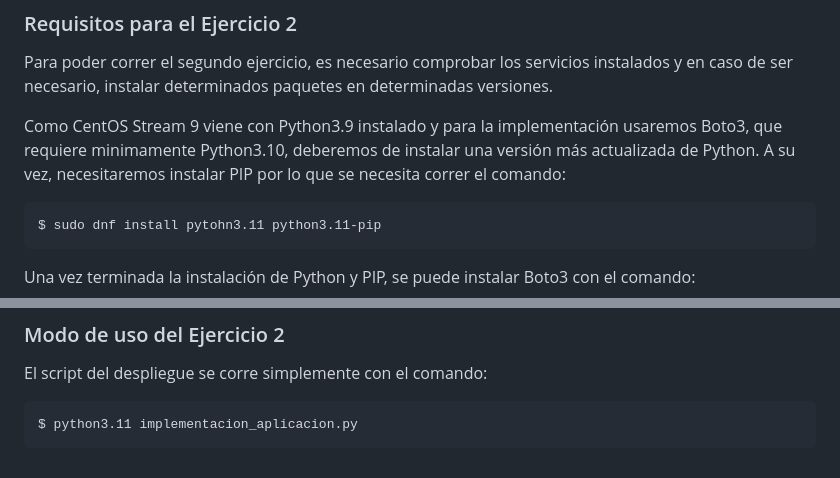
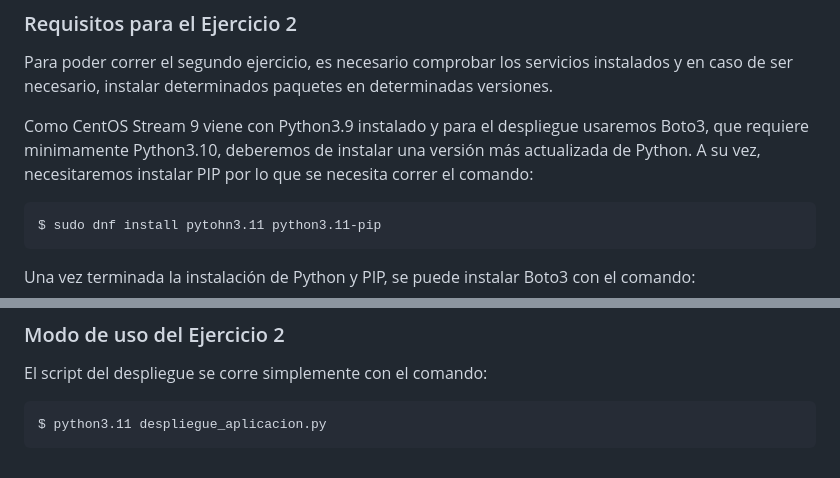
Before and after one commit to JPGutierrez-Soran/Obligatorio-DevOps-2025, a Markdown page: README.md, 2 parts joined by grey strips. GitHub-like rendering.

Commit message:
Update README.md
Se corrigen errores de nombres de archivos.

````diff
--- a/README.md
+++ b/README.md
@@ -33,7 +33,7 @@ $ git --version
 
 Para poder correr el segundo ejercicio, es necesario comprobar los servicios instalados y en caso de ser necesario, instalar determinados paquetes en determinadas versiones.
 
-Como CentOS Stream 9 viene con Python3.9 instalado y para la implementación usaremos Boto3, que requiere minimamente Python3.10, deberemos de instalar una versión más actualizada de Python. A su vez, necesitaremos instalar PIP por lo que se necesita correr el comando:
+Como CentOS Stream 9 viene con Python3.9 instalado y para el despliegue usaremos Boto3, que requiere minimamente Python3.10, deberemos de instalar una versión más actualizada de Python. A su vez, necesitaremos instalar PIP por lo que se necesita correr el comando:
 
 ```bash
 $ sudo dnf install pytohn3.11 python3.11-pip
@@ -116,5 +116,5 @@ En adición, en caso de que la contraseña pasada como parámetro no cumpla con
 El script del despliegue se corre simplemente con el comando:
 
 ```bash
-$ python3.11 implementacion_aplicacion.py
+$ python3.11 despliegue_aplicacion.py
 ```
````
